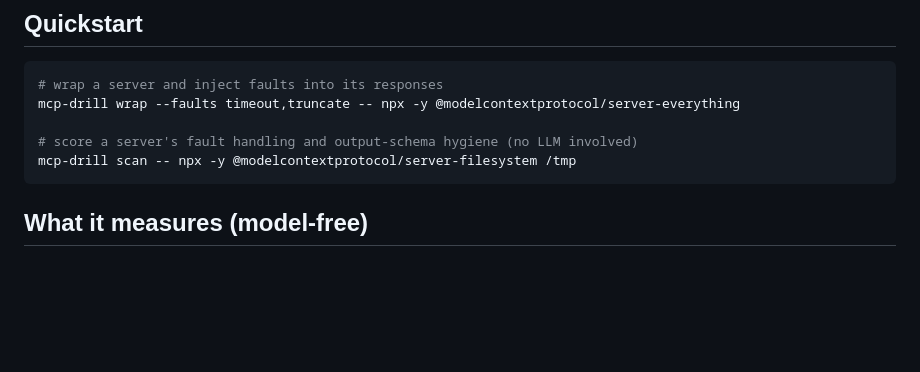
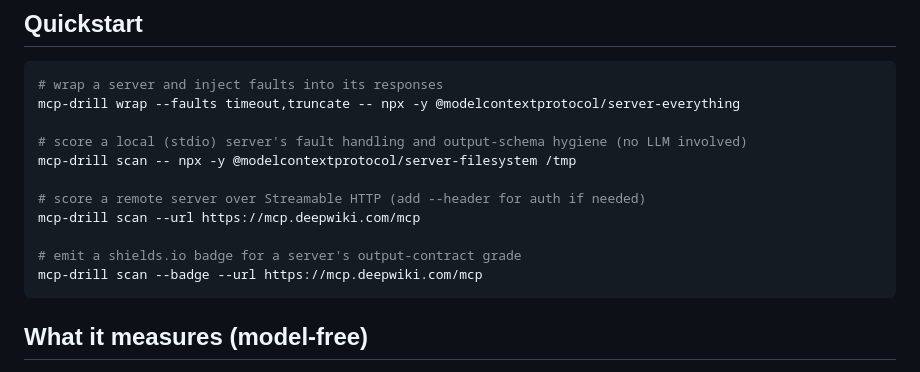
Before and after one commit to TimurRakhmatullin86/mcp-drill, a Markdown page: README.md, the part around the change. Rendered like a GitHub page; blank space fills up the shorter version.

````diff
--- a/README.md
+++ b/README.md
@@ -45,8 +45,14 @@ pip install "mcp-drill[scan] @ git+https://github.com/TimurRakhmatullin86/mcp-dr
 # wrap a server and inject faults into its responses
 mcp-drill wrap --faults timeout,truncate -- npx -y @modelcontextprotocol/server-everything
 
-# score a server's fault handling and output-schema hygiene (no LLM involved)
+# score a local (stdio) server's fault handling and output-schema hygiene (no LLM involved)
 mcp-drill scan -- npx -y @modelcontextprotocol/server-filesystem /tmp
+
+# score a remote server over Streamable HTTP (add --header for auth if needed)
+mcp-drill scan --url https://mcp.deepwiki.com/mcp
+
+# emit a shields.io badge for a server's output-contract grade
+mcp-drill scan --badge --url https://mcp.deepwiki.com/mcp
 ```
 
 ## What it measures (model-free)
````
Also changed, not shown: CONTRIBUTING.md (added, +35 -0 lines).
